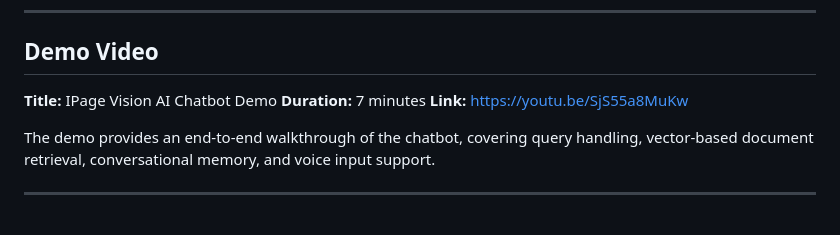
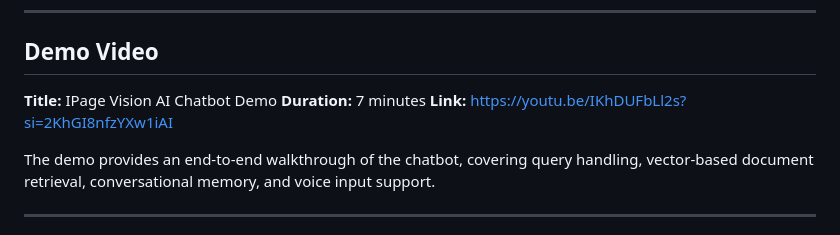
Before and after one commit to Anjan-2006/IPageVision-Chatbot, a Markdown page: README.md, the part around the change. Rendered like a GitHub page.

Commit message:
final readme change

```diff
--- a/README.md
+++ b/README.md
@@ -63,7 +63,7 @@ This project demonstrates a real-world implementation of Retrieval-Augmented Gen
 
 **Title:** IPage Vision AI Chatbot Demo
 **Duration:** 7 minutes
-**Link:** [https://youtu.be/SjS55a8MuKw](https://youtu.be/SjS55a8MuKw)
+**Link:** [https://youtu.be/IKhDUFbLl2s?si=2KhGI8nfzYXw1iAI](https://youtu.be/IKhDUFbLl2s?si=2KhGI8nfzYXw1iAI)
 
 The demo provides an end-to-end walkthrough of the chatbot, covering query handling, vector-based document retrieval, conversational memory, and voice input support.
 
```
